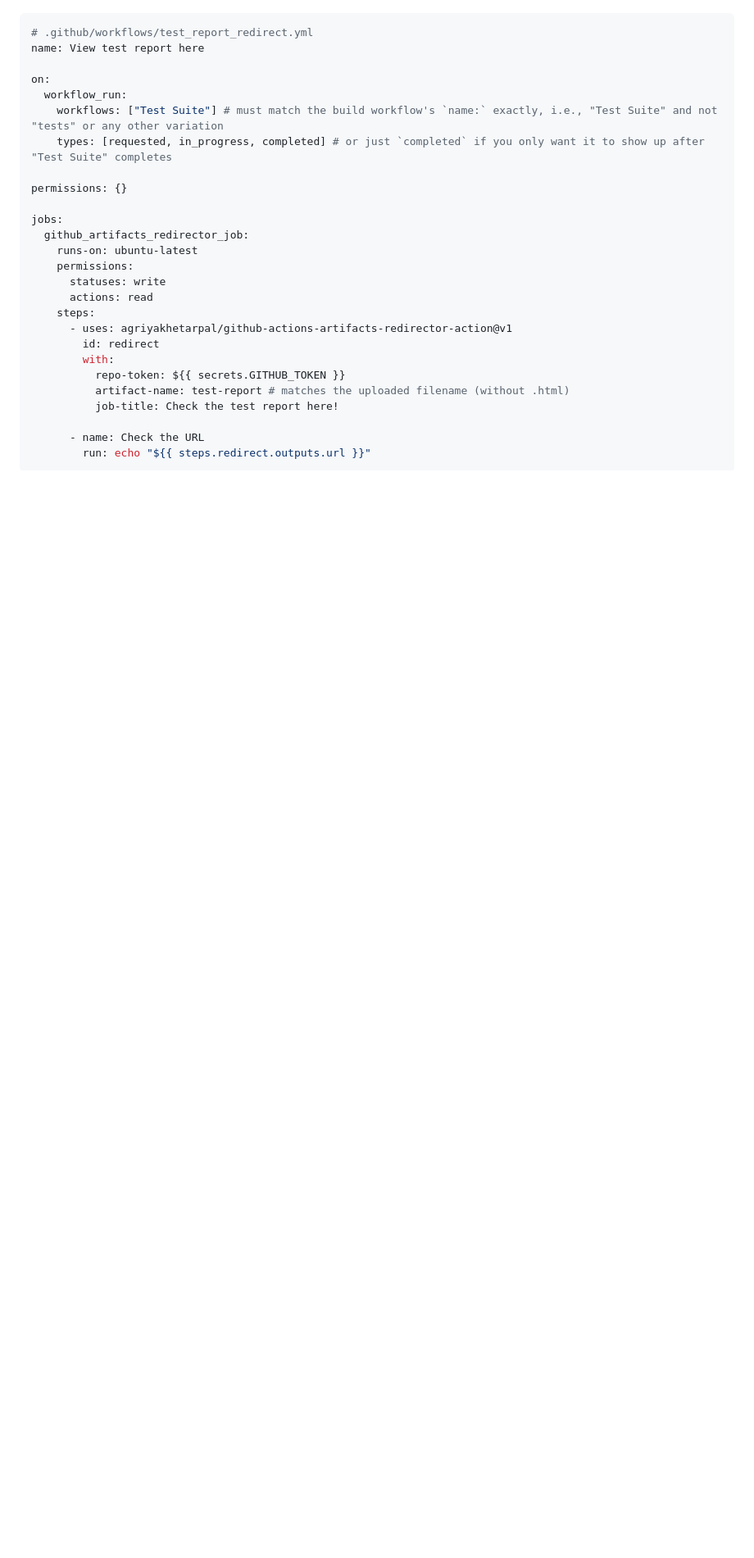
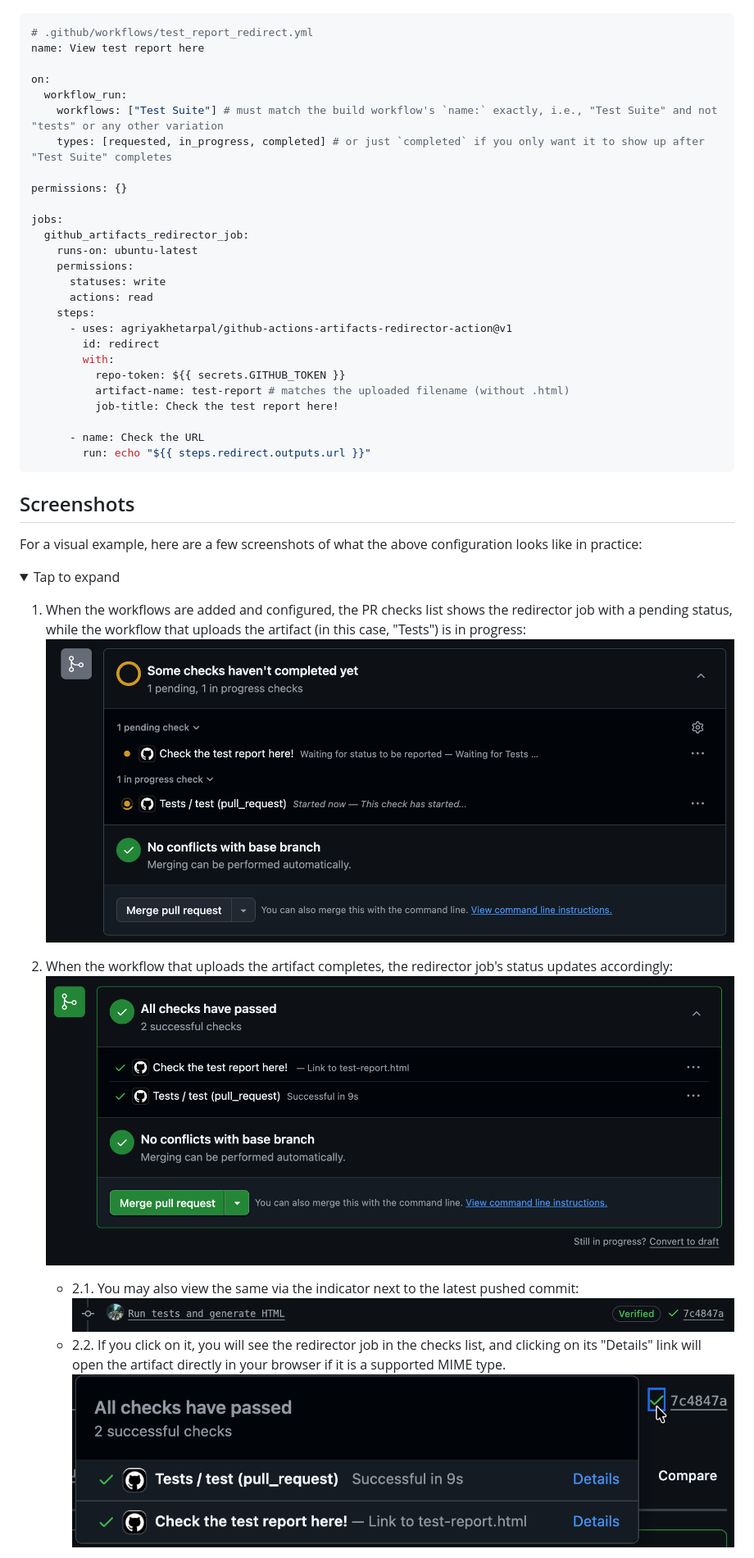
Before and after one commit to agriyakhetarpal/github-actions-artifacts-redirector-action, a Markdown page: README.md, the part around one of its changes. Shown at 82% size. GitHub-like rendering; folded sections open; blank space fills up the shorter version.

Commit message:
Add Screenshots section in README

````diff
--- a/README.md
+++ b/README.md
@@ -72,3 +72,20 @@ jobs:
         run: echo "${{ steps.redirect.outputs.url }}"
 ```
 
+## Screenshots
+
+For a visual example, here are a few screenshots of what the above configuration looks like in practice:
+
+<details>
+<summary>Tap to expand</summary>
+
+1.  When the workflows are added and configured, the PR checks list shows the redirector job with a pending status, while the workflow that uploads the artifact (in this case, "Tests") is in progress:
+    ![alt text](images/waiting.png)
+
+2.  When the workflow that uploads the artifact completes, the redirector job's status updates accordingly:
+    ![alt text](images/completed.png)
+    - 2.1. You may also view the same via the indicator next to the latest pushed commit:
+      ![alt text](images/commit.png)
+    - 2.2. If you click on it, you will see the redirector job in the checks list, and clicking on its "Details" link will open the artifact directly in your browser if it is a supported MIME type.
+      ![alt text](images/commit_checks.png)
+
````
Also changed, not shown: other parts of README.md (+8 -0 lines).
